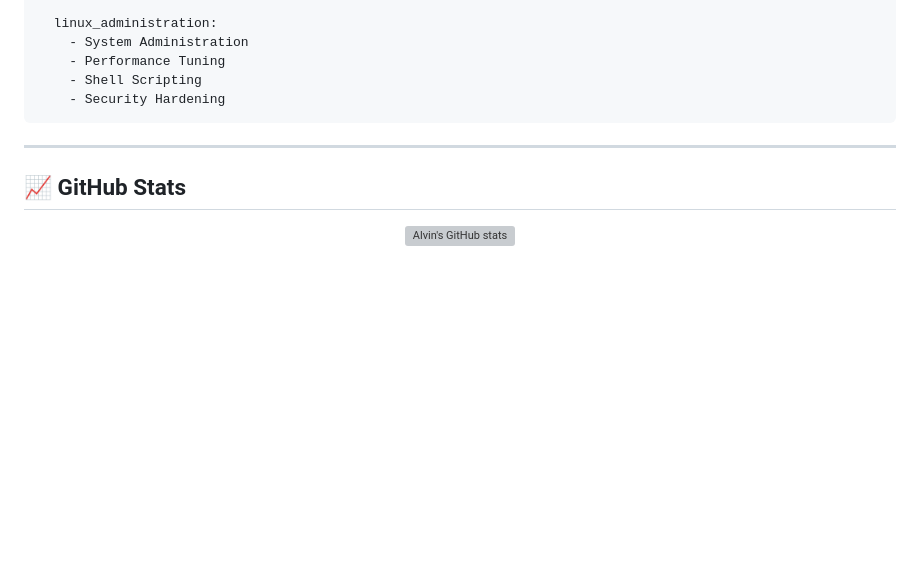
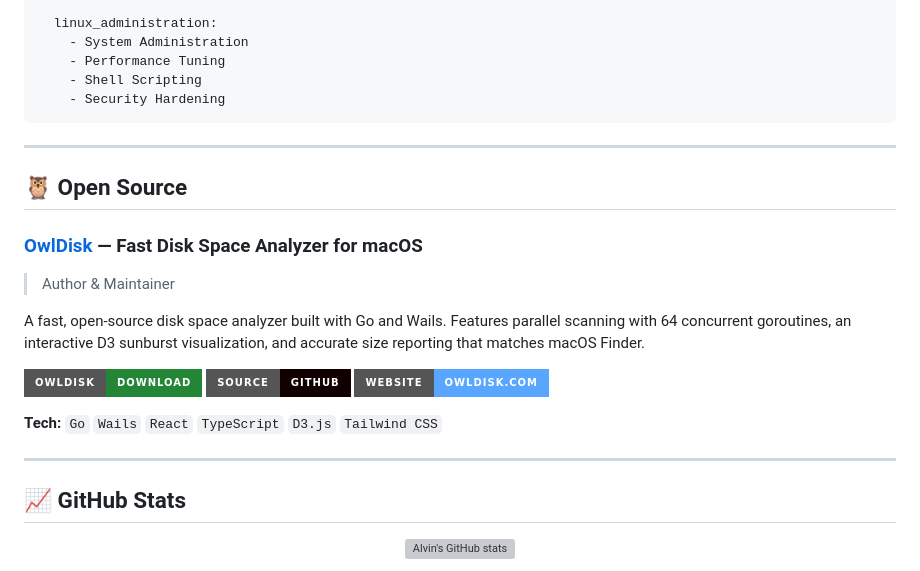
Before and after one commit to alvinjaison/alvinjaison, a Markdown page: README.md, the part around the change. Rendered like a GitHub page; badges without logos; blank space fills up the shorter version; grey boxes are pictures that could not be loaded.

Commit message:
Add OwlDisk project to GitHub profile README

```diff
--- a/README.md
+++ b/README.md
@@ -98,6 +98,22 @@ expertise:
 
 ---
 
+## 🦉 Open Source
+
+### [OwlDisk](https://owldisk.com) — Fast Disk Space Analyzer for macOS
+
+> Author & Maintainer
+
+A fast, open-source disk space analyzer built with Go and Wails. Features parallel scanning with 64 concurrent goroutines, an interactive D3 sunburst visualization, and accurate size reporting that matches macOS Finder.
+
+[![OwlDisk](https://img.shields.io/badge/OwlDisk-Download-238636?style=for-the-badge&logo=apple&logoColor=white)](https://github.com/owldisk/owldisk/releases)
+[![Source](https://img.shields.io/badge/Source-GitHub-100000?style=for-the-badge&logo=github&logoColor=white)](https://github.com/owldisk/owldisk)
+[![Website](https://img.shields.io/badge/Website-owldisk.com-58a6ff?style=for-the-badge&logo=safari&logoColor=white)](https://owldisk.com)
+
+**Tech:** `Go` `Wails` `React` `TypeScript` `D3.js` `Tailwind CSS`
+
+---
+
 ## 📈 GitHub Stats
 
 <div align="center">
```
